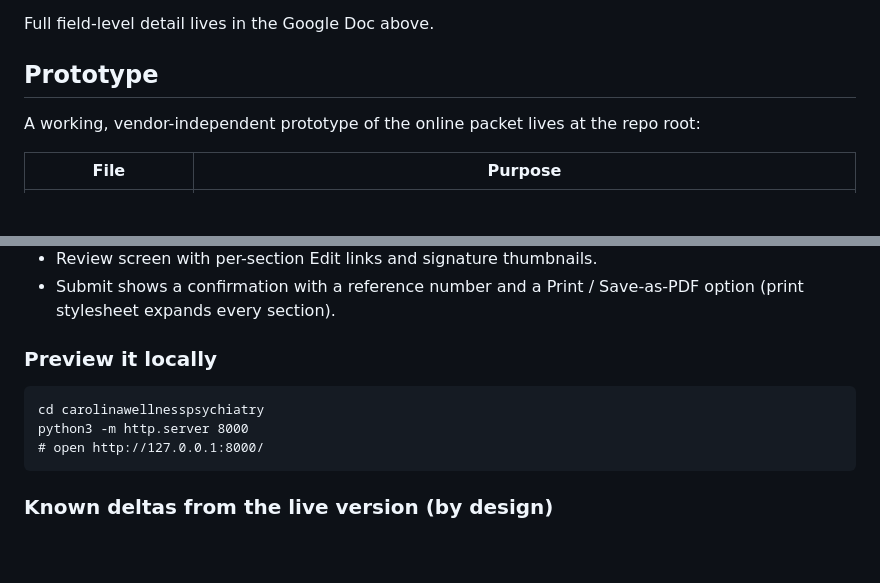
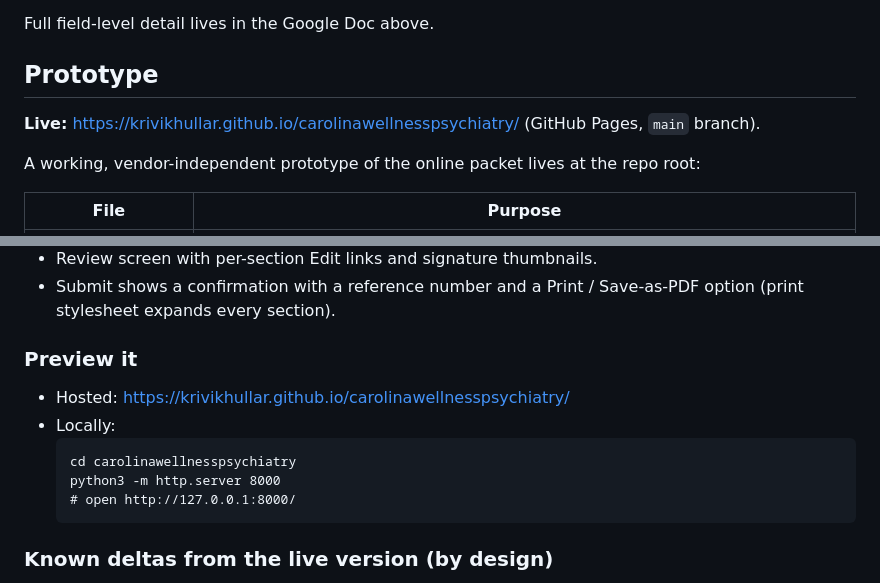
Before and after one commit to krivikhullar/carolinawellnesspsychiatry, a Markdown page: README.md, 2 parts joined by grey strips. Drawn GitHub-style; blank space fills up the shorter version.

Commit message:
Publish prototype via GitHub Pages
Repo made public; Pages enabled from main/root. Add the live URL to the README
and the repo About link.

Co-Authored-By: Claude Sonnet 5 <noreply@anthropic.com>

````diff
--- a/README.md
+++ b/README.md
@@ -53,6 +53,8 @@ Full field-level detail lives in the Google Doc above.
 
 ## Prototype
 
+**Live:** https://krivikhullar.github.io/carolinawellnesspsychiatry/ (GitHub Pages, `main` branch).
+
 A working, vendor-independent prototype of the online packet lives at the repo root:
 
 | File | Purpose |
@@ -82,13 +84,15 @@ A working, vendor-independent prototype of the online packet lives at the repo r
 - Submit shows a confirmation with a reference number and a Print / Save-as-PDF option
   (print stylesheet expands every section).
 
-### Preview it locally
+### Preview it
 
-```
-cd carolinawellnesspsychiatry
-python3 -m http.server 8000
-# open http://127.0.0.1:8000/
-```
+- Hosted: https://krivikhullar.github.io/carolinawellnesspsychiatry/
+- Locally:
+  ```
+  cd carolinawellnesspsychiatry
+  python3 -m http.server 8000
+  # open http://127.0.0.1:8000/
+  ```
 
 ### Known deltas from the live version (by design)
 
````
